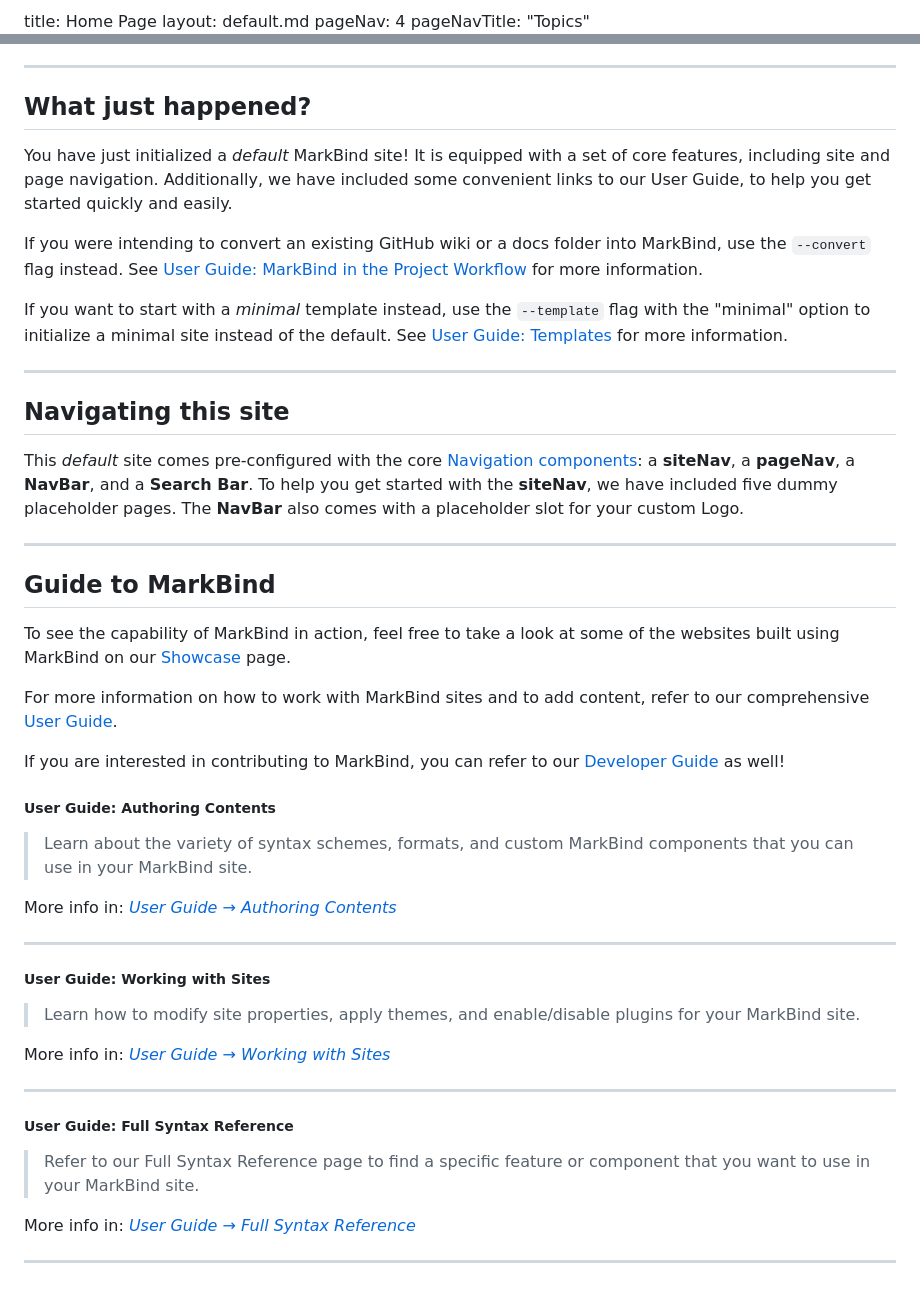
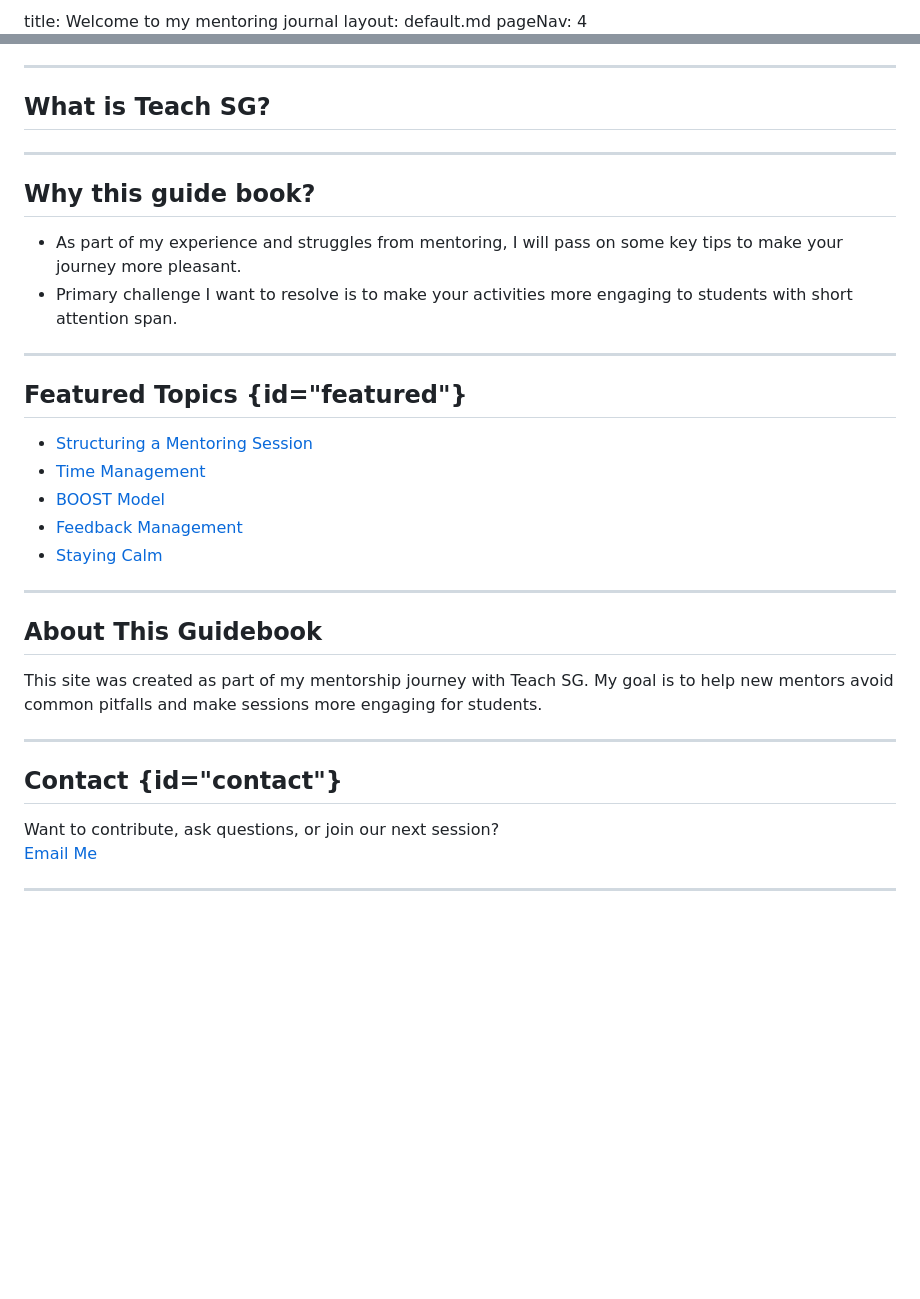
Before and after one commit to DennieDan/guidebook, a Markdown page: index.md, 2 parts joined by grey strips. Drawn GitHub-style; blank space fills up the shorter version.

Commit message:
Customize title

```diff
--- a/index.md
+++ b/index.md
@@ -1,8 +1,7 @@
 <frontmatter>
-  title: Home Page
+  title: Welcome to my mentoring journal
   layout: default.md
   pageNav: 4
-  pageNavTitle: "Topics"
 </frontmatter>
 
 <br>
@@ -16,62 +32,40 @@
 
 ---
 
-## What just happened?
+## What is Teach SG?
 
-You have just initialized a _default_ MarkBind site! It is equipped with a set of core features, including site and page navigation. Additionally, we have included some convenient links to our User Guide, to help you get started quickly and easily.
-
-<box type="tip">
-
-If you were intending to convert an existing GitHub wiki or a docs folder into MarkBind, use the `--convert` flag instead. See <a href="https://markbind.org/userGuide/markBindInTheProjectWorkflow.html#converting-existing-project-documentation-wiki" target="_blank">User Guide: MarkBind in the Project Workflow</a> for more information.
-
-If you want to start with a <tooltip content="i.e. without any content">_minimal_</tooltip> template instead, use the `--template` flag with the "minimal" option to initialize a minimal site instead of the default. See <a href="https://markbind.org/userGuide/templates.html" target="_blank">User Guide: Templates</a> for more information.
-
-</box>
+<!-- Placeholder: You can fill in this section later -->
 
 ---
 
-## Navigating this site
+## Why this guide book?
 
-This _default_ site comes pre-configured with the core <a href="https://markbind.org/userGuide/components/navigation.html#navigation-components" target="_blank">Navigation components</a>: a <tooltip content="Site Navigation">**siteNav**</tooltip>, a <tooltip content="Page Navigation">**pageNav**</tooltip>, a <tooltip content="Navigation Bar">**NavBar**</tooltip>, and a **Search Bar**. To help you get started with the **siteNav**, we have included <tooltip content="Topic 1, Topic 2, Topic 3, Topic 3a, Topic 3b">five dummy placeholder pages</tooltip>. The **NavBar** also comes with a placeholder slot for your custom Logo.
+- As part of my experience and struggles from mentoring, I will pass on some key tips to make your journey more pleasant.
+- Primary challenge I want to resolve is to make your activities more engaging to students with short attention span.
 
 ---
 
-## Guide to MarkBind
+## Featured Topics {id="featured"}
 
-To see the capability of MarkBind in action, feel free to take a look at some of the websites built using MarkBind on our <a href="https://markbind.org/showcase.html" target="_blank">Showcase</a> page.
-
-For more information on how to work with MarkBind sites and to add content, refer to our comprehensive <a href="https://markbind.org/userGuide/gettingStarted.html" target="_blank">User Guide</a>.
-
-<box type="info">
-
-If you are interested in contributing to MarkBind, you can refer to our <a href="https://markbind.org/devdocs/devGuide/devGuide.html" target="_blank">Developer Guide</a> as well!
-
-</box>
-
-<panel header="**Good starting points in our User Guide**" expanded no-close>
-
-##### **User Guide: Authoring Contents**
-
-> Learn about the variety of syntax schemes, formats, and custom MarkBind components that you can use in your MarkBind site.
-
-More info in: _<a href="https://markbind.org/userGuide/authoringContents.html" target="_blank">User Guide → Authoring Contents</a>_
+<ul>
+  <li><a href="contents/structuring_a_mentoring_session.md">Structuring a Mentoring Session</a></li>
+  <li><a href="contents/time_management.md">Time Management</a></li>
+  <li><a href="contents/boost_model.md">BOOST Model</a></li>
+  <li><a href="contents/feedback_management.md">Feedback Management</a></li>
+  <li><a href="contents/stay_calm.md">Staying Calm</a></li>
+</ul>
 
 ---
 
-##### **User Guide: Working with Sites**
+## About This Guidebook
 
-> Learn how to modify site properties, apply themes, and enable/disable plugins for your MarkBind site.
-
-More info in: _<a href="https://markbind.org/userGuide/workingWithSites.html" target="_blank">User Guide → Working with Sites</a>_
+This site was created as part of my mentorship journey with Teach SG. My goal is to help new mentors avoid common pitfalls and make sessions more engaging for students.
 
 ---
 
-##### **User Guide: Full Syntax Reference**
+## Contact {id="contact"}
 
-> Refer to our Full Syntax Reference page to find a specific feature or component that you want to use in your MarkBind site.
-
-More info in: _<a href="https://markbind.org/userGuide/fullSyntaxReference.html" target="_blank">User Guide → Full Syntax Reference</a>_
-
-</panel>
+Want to contribute, ask questions, or join our next session? <br>
+<a href="mailto:your.email@example.com" class="btn btn-primary">Email Me</a>
 
 ---
```
Also changed, not shown: other parts of index.md (+20 -3 lines).
